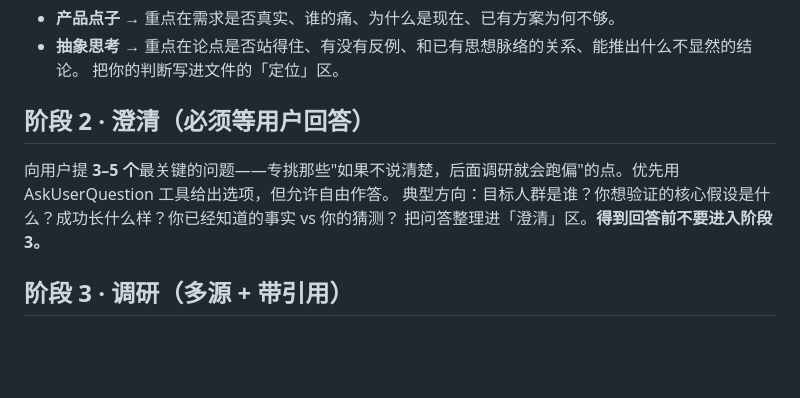
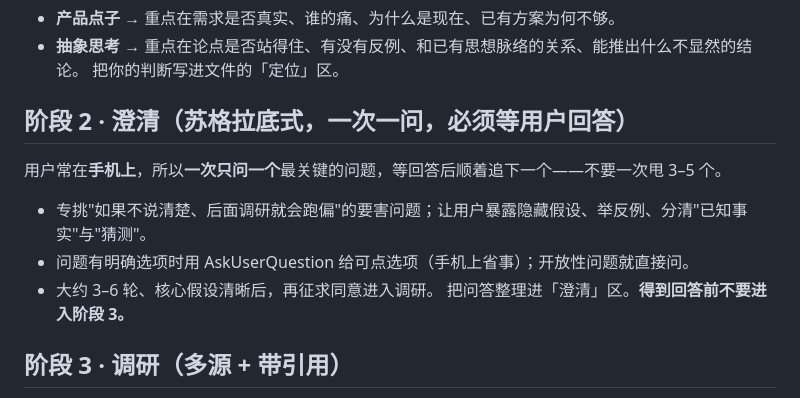
Before and after one commit to mekalz/mekalz.github.io, a Markdown page: .claude/commands/idea.md, the part around the change. Drawn GitHub-style; blank space fills up the shorter version.

```diff
--- a/.claude/commands/idea.md
+++ b/.claude/commands/idea.md
@@ -22,9 +22,11 @@ argument-hint: <你的想法，一句话也行>
 - **抽象思考** → 重点在论点是否站得住、有没有反例、和已有思想脉络的关系、能推出什么不显然的结论。
 把你的判断写进文件的「定位」区。
 
-## 阶段 2 · 澄清（必须等用户回答）
-向用户提 **3–5 个**最关键的问题——专挑那些"如果不说清楚，后面调研就会跑偏"的点。优先用 AskUserQuestion 工具给出选项，但允许自由作答。
-典型方向：目标人群是谁？你想验证的核心假设是什么？成功长什么样？你已经知道的事实 vs 你的猜测？
+## 阶段 2 · 澄清（苏格拉底式，一次一问，必须等用户回答）
+用户常在**手机上**，所以**一次只问一个**最关键的问题，等回答后顺着追下一个——不要一次甩 3–5 个。
+- 专挑"如果不说清楚、后面调研就会跑偏"的要害问题；让用户暴露隐藏假设、举反例、分清"已知事实"与"猜测"。
+- 问题有明确选项时用 AskUserQuestion 给可点选项（手机上省事）；开放性问题就直接问。
+- 大约 3–6 轮、核心假设清晰后，再征求同意进入调研。
 把问答整理进「澄清」区。**得到回答前不要进入阶段 3。**
 
 ## 阶段 3 · 调研（多源 + 带引用）
```
Also changed, not shown: CLAUDE.md (added, +34 -0 lines).
